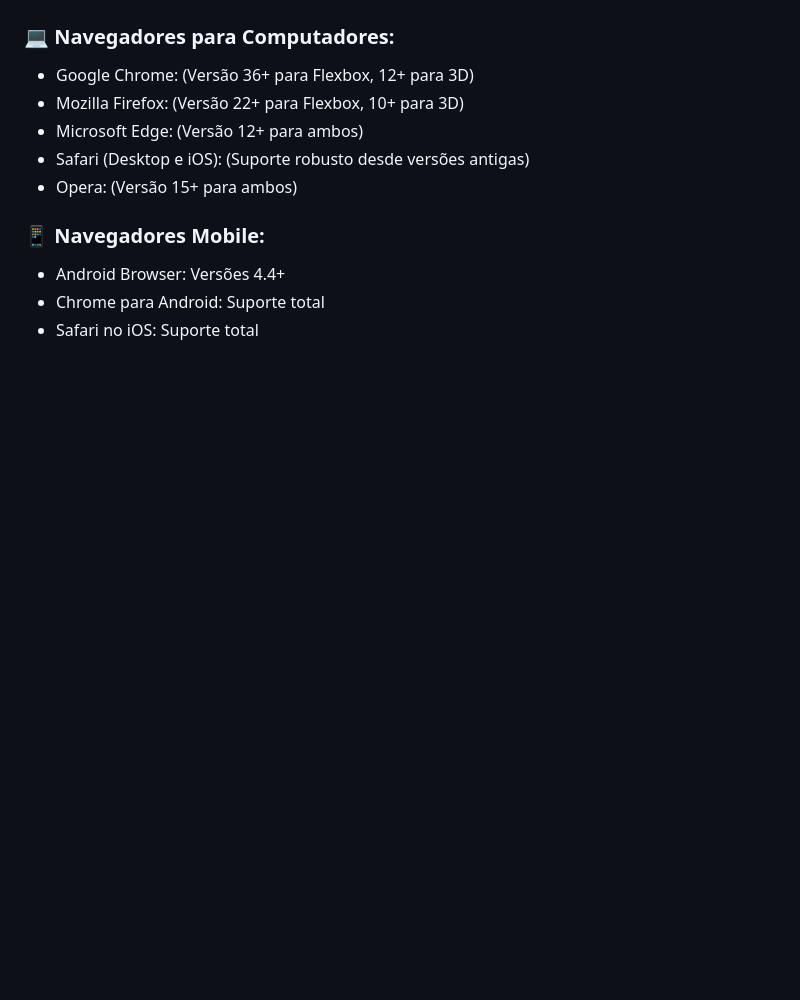
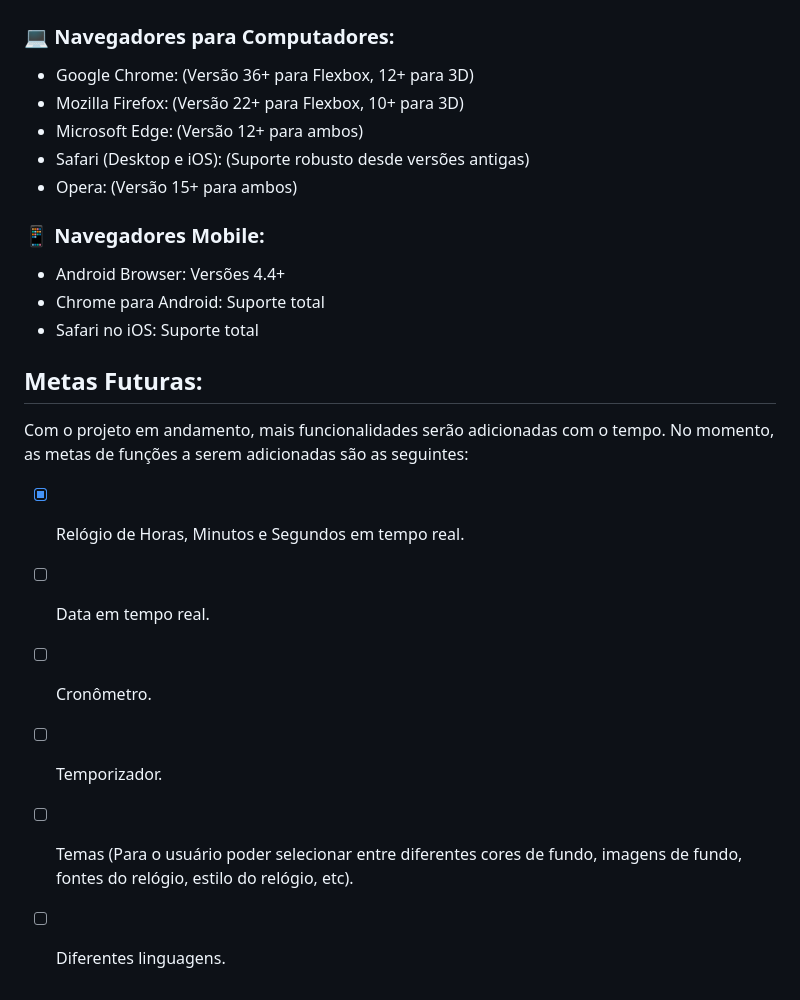
Before and after one commit to gabriel-b-vitareli/relogio-digital, a Markdown page: README.md, the part around the change. GitHub-like rendering; blank space fills up the shorter version.

Commit message:
Update README with future project goals
Added future goals for project functionality in README.

```diff
--- a/README.md
+++ b/README.md
@@ -74,3 +74,14 @@ Nota: Este projeto foi otimizado para navegadores modernos que suportam transfor
 - Android Browser: Versões 4.4+
 - Chrome para Android: Suporte total
 - Safari no iOS: Suporte total
+
+## Metas Futuras:
+
+Com o projeto em andamento, mais funcionalidades serão adicionadas com o tempo. No momento, as metas de funções a serem adicionadas são as seguintes:
+
+- [X] Relógio de Horas, Minutos e Segundos em tempo real.
+- [ ] Data em tempo real.
+- [ ] Cronômetro.
+- [ ] Temporizador.
+- [ ] Temas (Para o usuário poder selecionar entre diferentes cores de fundo, imagens de fundo, fontes do relógio, estilo do relógio, etc).
+- [ ] Diferentes linguagens.
```
